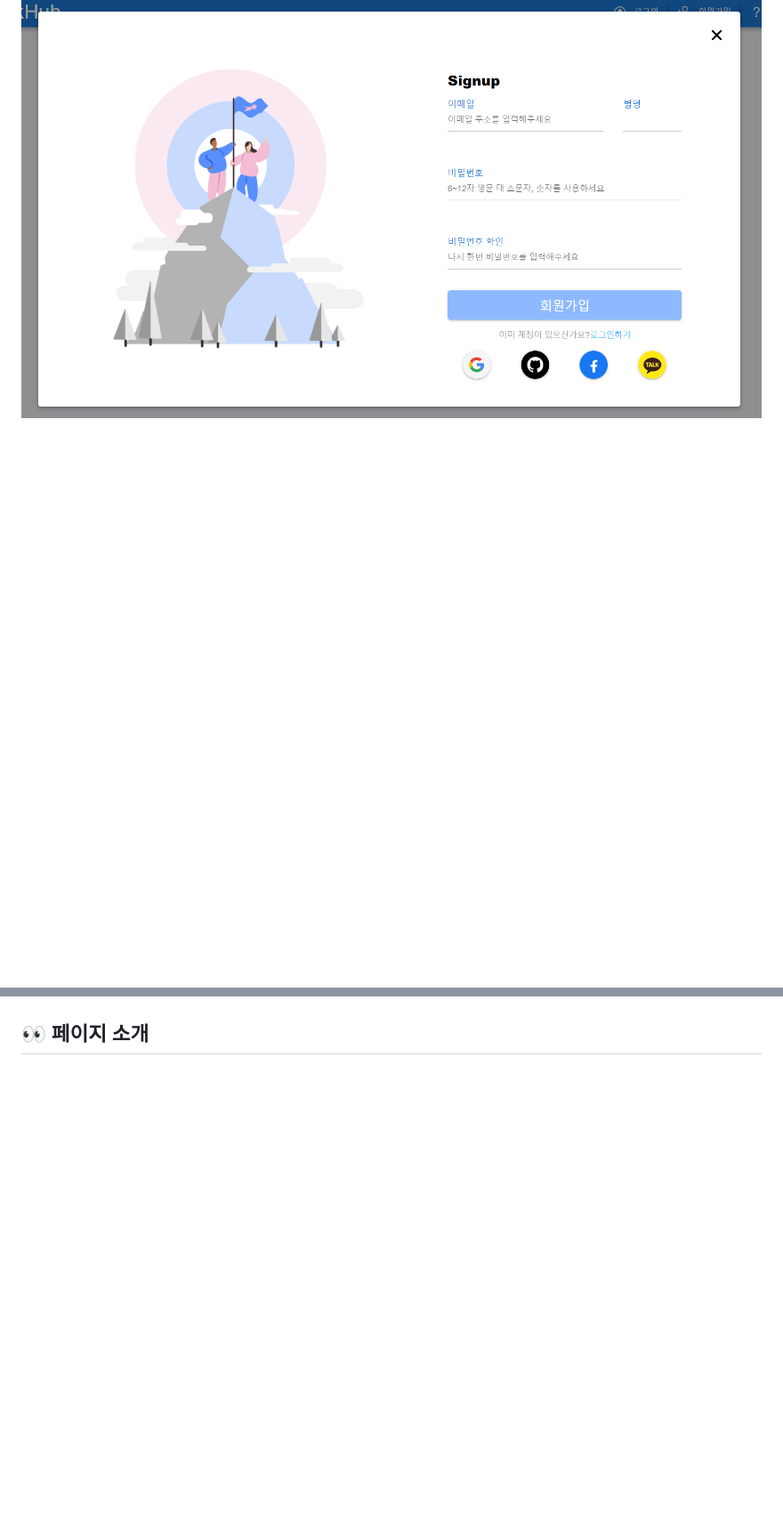
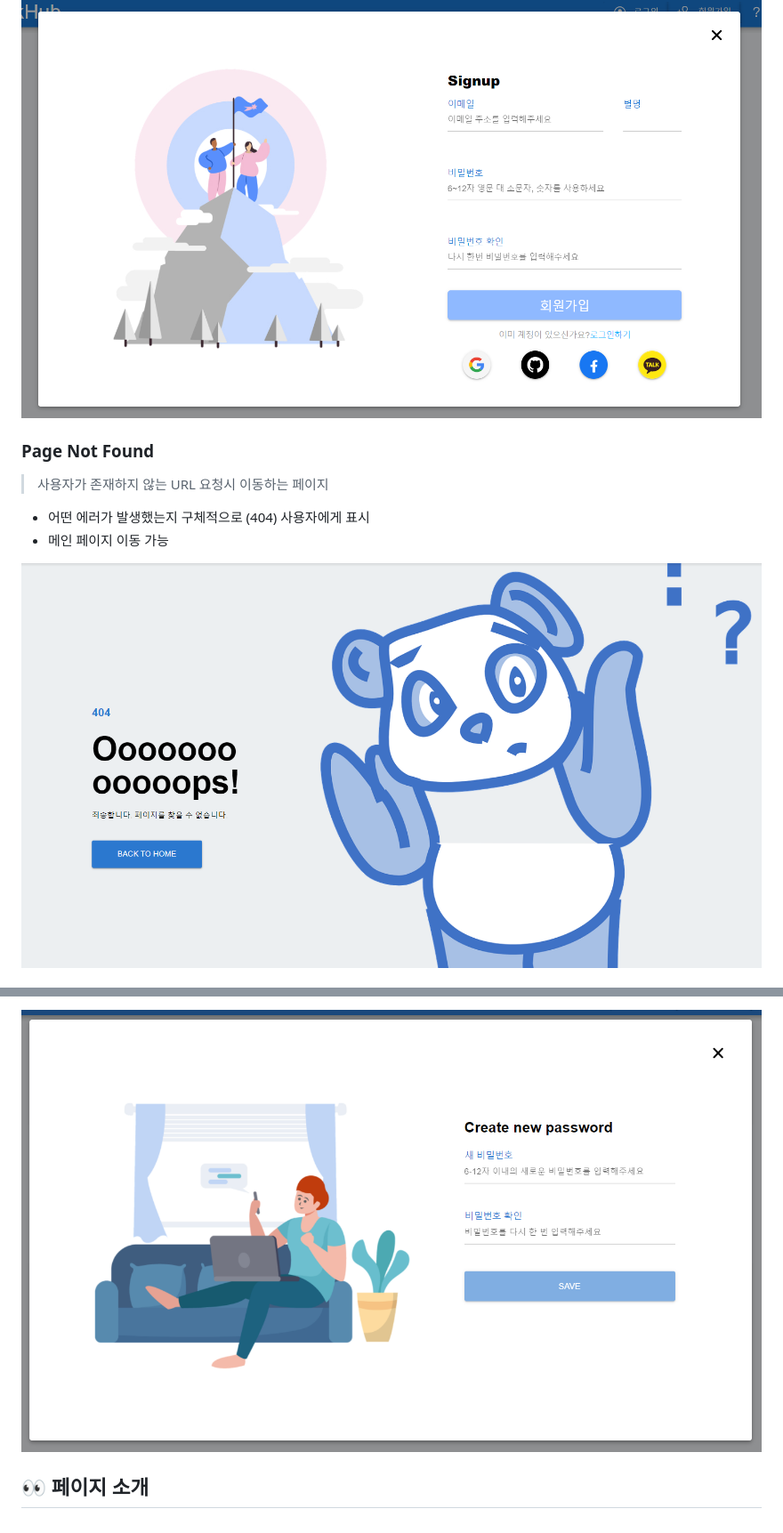
Before and after one commit to daep93/devry, a Markdown page: README.md, 2 parts joined by grey strips. Shown: that part at 89% size. Rendered like a GitHub page; pictures changed too: README.assets/4.PNG (added), README.assets/5.PNG (added); blank space fills up the shorter version.

```diff
--- a/README.md
+++ b/README.md
@@ -107,8 +107,16 @@
 
 
 
+### Page Not Found
+
+> 사용자가 존재하지 않는 URL 요청시 이동하는 페이지
+
+- 어떤 에러가 발생했는지 구체적으로 (404) 사용자에게 표시
+- 메인 페이지 이동 가능
 
 
 
+![5](README.assets/5.PNG)
 
+###
 
@@ -115,2 +137,3 @@
+![4](README.assets/4.PNG)
 
 ## 👀 페이지 소개
```
Also changed, not shown: other parts of README.md (+14 -0 lines), README.assets/1.PNG (added), README.assets/2.PNG (added), README.assets/3.PNG (added).
